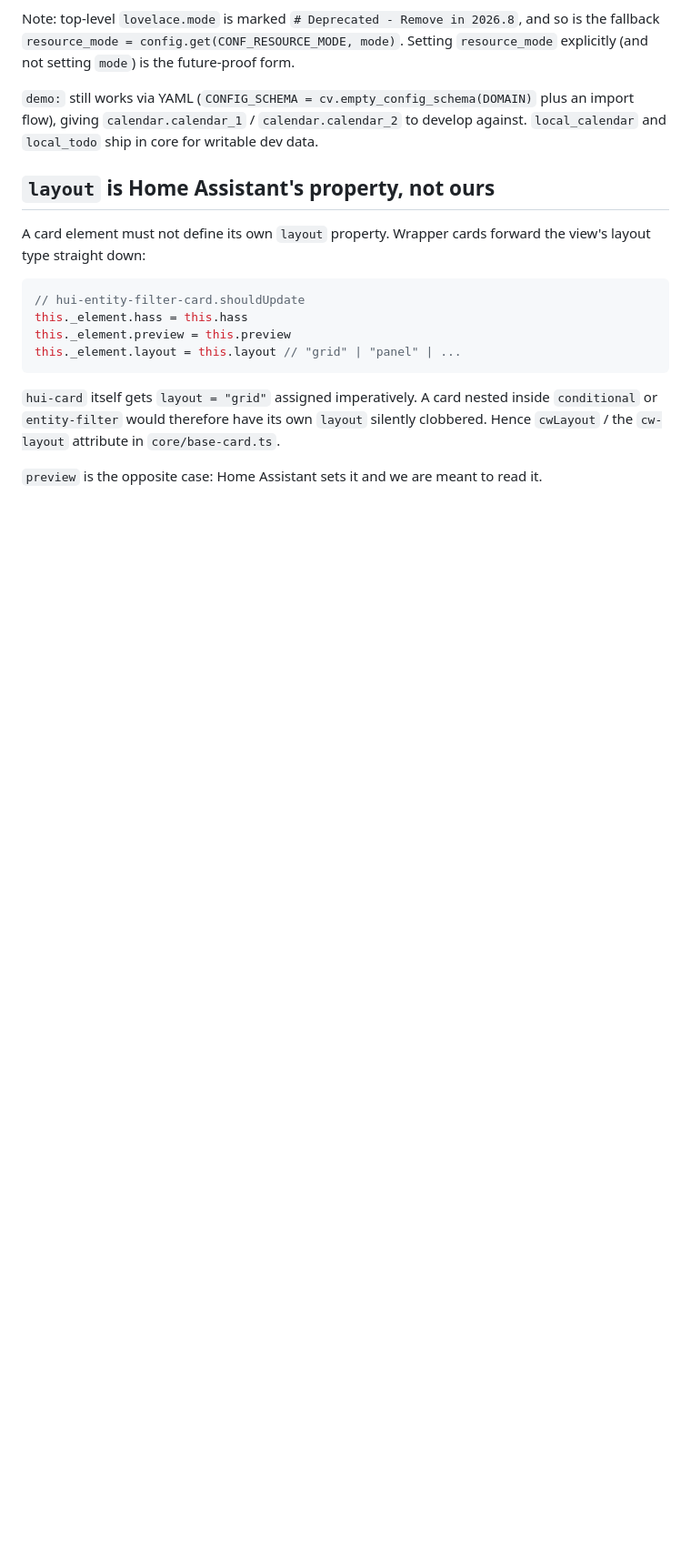
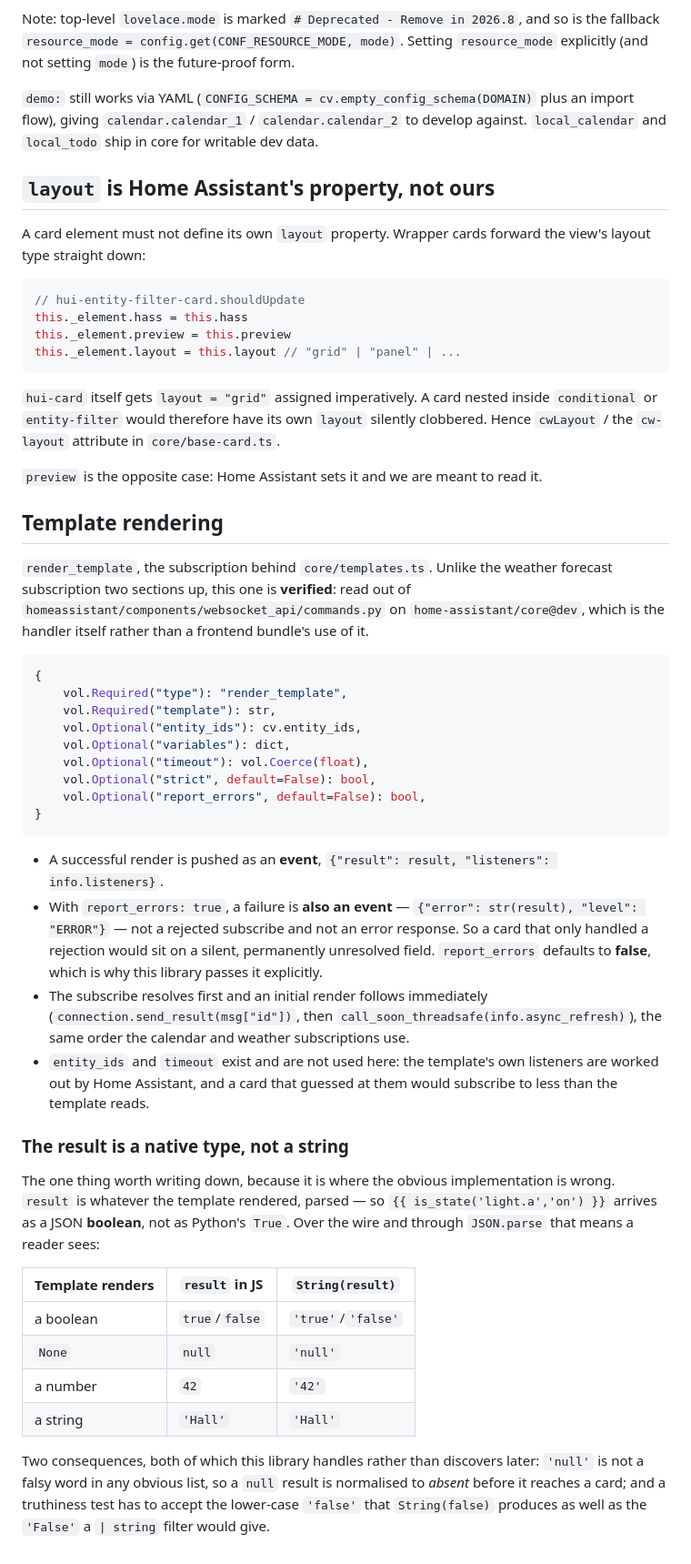
Before and after one commit to 64bitjoe/cupertino-plus, a Markdown page: docs/ha-api-notes.md, the part around the change. Shown at 91% size. Rendered like a GitHub page; blank space fills up the shorter version.

Commit message:
docs: render_template, verified against the handler rather than guessed

````diff
--- a/docs/ha-api-notes.md
+++ b/docs/ha-api-notes.md
@@ -1315,3 +1315,53 @@ this._element.layout = this.layout // "grid" | "panel" | ...
 clobbered. Hence `cwLayout` / the `cw-layout` attribute in `core/base-card.ts`.
 
 `preview` is the opposite case: Home Assistant sets it and we are meant to read it.
+
+## Template rendering
+
+`render_template`, the subscription behind `core/templates.ts`. Unlike the weather forecast
+subscription two sections up, this one is **verified**: read out of
+`homeassistant/components/websocket_api/commands.py` on `home-assistant/core@dev`, which is the
+handler itself rather than a frontend bundle's use of it.
+
+```python
+{
+    vol.Required("type"): "render_template",
+    vol.Required("template"): str,
+    vol.Optional("entity_ids"): cv.entity_ids,
+    vol.Optional("variables"): dict,
+    vol.Optional("timeout"): vol.Coerce(float),
+    vol.Optional("strict", default=False): bool,
+    vol.Optional("report_errors", default=False): bool,
+}
+```
+
+- A successful render is pushed as an **event**, `{"result": result, "listeners": info.listeners}`.
+- With `report_errors: true`, a failure is **also an event** — `{"error": str(result), "level":
+"ERROR"}` — not a rejected subscribe and not an error response. So a card that only handled a
+  rejection would sit on a silent, permanently unresolved field. `report_errors` defaults to
+  **false**, which is why this library passes it explicitly.
+- The subscribe resolves first and an initial render follows immediately
+  (`connection.send_result(msg["id"])`, then `call_soon_threadsafe(info.async_refresh)`), the
+  same order the calendar and weather subscriptions use.
+- `entity_ids` and `timeout` exist and are not used here: the template's own listeners are
+  worked out by Home Assistant, and a card that guessed at them would subscribe to less than
+  the template reads.
+
+### The result is a native type, not a string
+
+The one thing worth writing down, because it is where the obvious implementation is wrong.
+`result` is whatever the template rendered, parsed — so `{{ is_state('light.a','on') }}` arrives
+as a JSON **boolean**, not as Python's `True`. Over the wire and through `JSON.parse` that means
+a reader sees:
+
+| Template renders | `result` in JS | `String(result)`   |
+| ---------------- | -------------- | ------------------ |
+| a boolean        | `true`/`false` | `'true'`/`'false'` |
+| `None`           | `null`         | `'null'`           |
+| a number         | `42`           | `'42'`             |
+| a string         | `'Hall'`       | `'Hall'`           |
+
+Two consequences, both of which this library handles rather than discovers later:
+`'null'` is not a falsy word in any obvious list, so a `null` result is normalised to _absent_
+before it reaches a card; and a truthiness test has to accept the lower-case `'false'` that
+`String(false)` produces as well as the `'False'` a `| string` filter would give.
````
